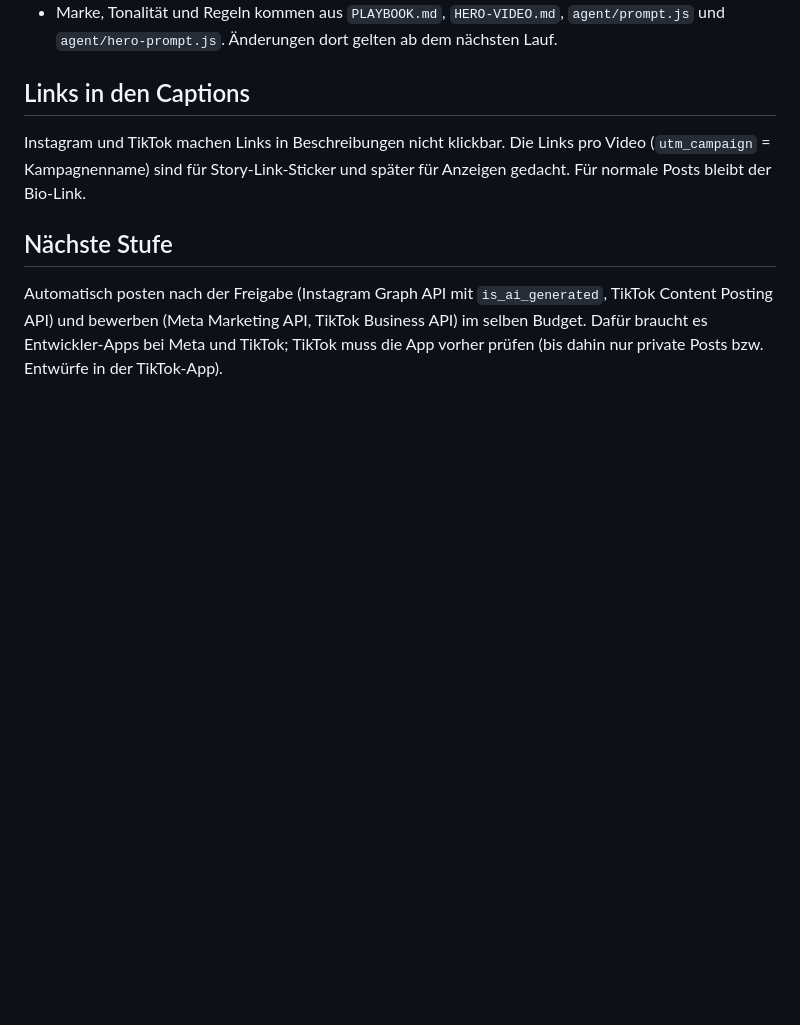
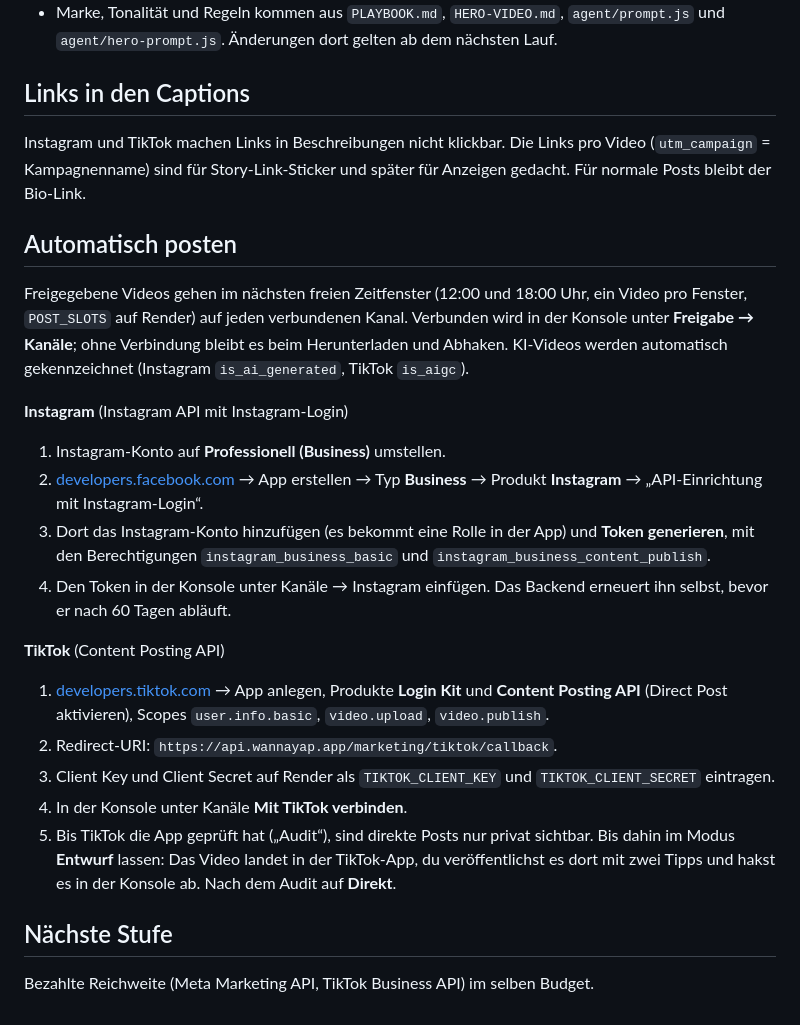
Before and after one commit to fischer1291/CMM, a Markdown page: marketing/AGENT.md, the part around the change. Rendered like a GitHub page; blank space fills up the shorter version.

Commit message:
AGENT.md: set up automatic posting (Instagram, TikTok)
Co-Authored-By: Claude Opus 5.5 <noreply@anthropic.com>
Claude-Session: https://claude.ai/code/session_018AjStwUQpr7zpJxMthP7Qm

```diff
--- a/marketing/AGENT.md
+++ b/marketing/AGENT.md
@@ -94,9 +94,36 @@ Instagram und TikTok machen Links in Beschreibungen nicht klickbar. Die Links pr
 (`utm_campaign` = Kampagnenname) sind für Story-Link-Sticker und später für Anzeigen
 gedacht. Für normale Posts bleibt der Bio-Link.
 
+## Automatisch posten
+
+Freigegebene Videos gehen im nächsten freien Zeitfenster (12:00 und 18:00 Uhr, ein Video
+pro Fenster, `POST_SLOTS` auf Render) auf jeden verbundenen Kanal. Verbunden wird in der
+Konsole unter **Freigabe → Kanäle**; ohne Verbindung bleibt es beim Herunterladen und
+Abhaken. KI-Videos werden automatisch gekennzeichnet (Instagram `is_ai_generated`,
+TikTok `is_aigc`).
+
+**Instagram** (Instagram API mit Instagram-Login)
+1. Instagram-Konto auf **Professionell (Business)** umstellen.
+2. [developers.facebook.com](https://developers.facebook.com) → App erstellen → Typ
+   **Business** → Produkt **Instagram** → „API-Einrichtung mit Instagram-Login“.
+3. Dort das Instagram-Konto hinzufügen (es bekommt eine Rolle in der App) und
+   **Token generieren**, mit den Berechtigungen `instagram_business_basic` und
+   `instagram_business_content_publish`.
+4. Den Token in der Konsole unter Kanäle → Instagram einfügen. Das Backend erneuert ihn
+   selbst, bevor er nach 60 Tagen abläuft.
+
+**TikTok** (Content Posting API)
+1. [developers.tiktok.com](https://developers.tiktok.com) → App anlegen, Produkte
+   **Login Kit** und **Content Posting API** (Direct Post aktivieren), Scopes
+   `user.info.basic`, `video.upload`, `video.publish`.
+2. Redirect-URI: `https://api.wannayap.app/marketing/tiktok/callback`.
+3. Client Key und Client Secret auf Render als `TIKTOK_CLIENT_KEY` und
+   `TIKTOK_CLIENT_SECRET` eintragen.
+4. In der Konsole unter Kanäle **Mit TikTok verbinden**.
+5. Bis TikTok die App geprüft hat („Audit“), sind direkte Posts nur privat sichtbar. Bis
+   dahin im Modus **Entwurf** lassen: Das Video landet in der TikTok-App, du veröffentlichst
+   es dort mit zwei Tipps und hakst es in der Konsole ab. Nach dem Audit auf **Direkt**.
+
 ## Nächste Stufe
 
-Automatisch posten nach der Freigabe (Instagram Graph API mit `is_ai_generated`, TikTok
-Content Posting API) und bewerben (Meta Marketing API, TikTok Business API) im selben
-Budget. Dafür braucht es Entwickler-Apps bei Meta und TikTok; TikTok muss die App vorher
-prüfen (bis dahin nur private Posts bzw. Entwürfe in der TikTok-App).
+Bezahlte Reichweite (Meta Marketing API, TikTok Business API) im selben Budget.
```
